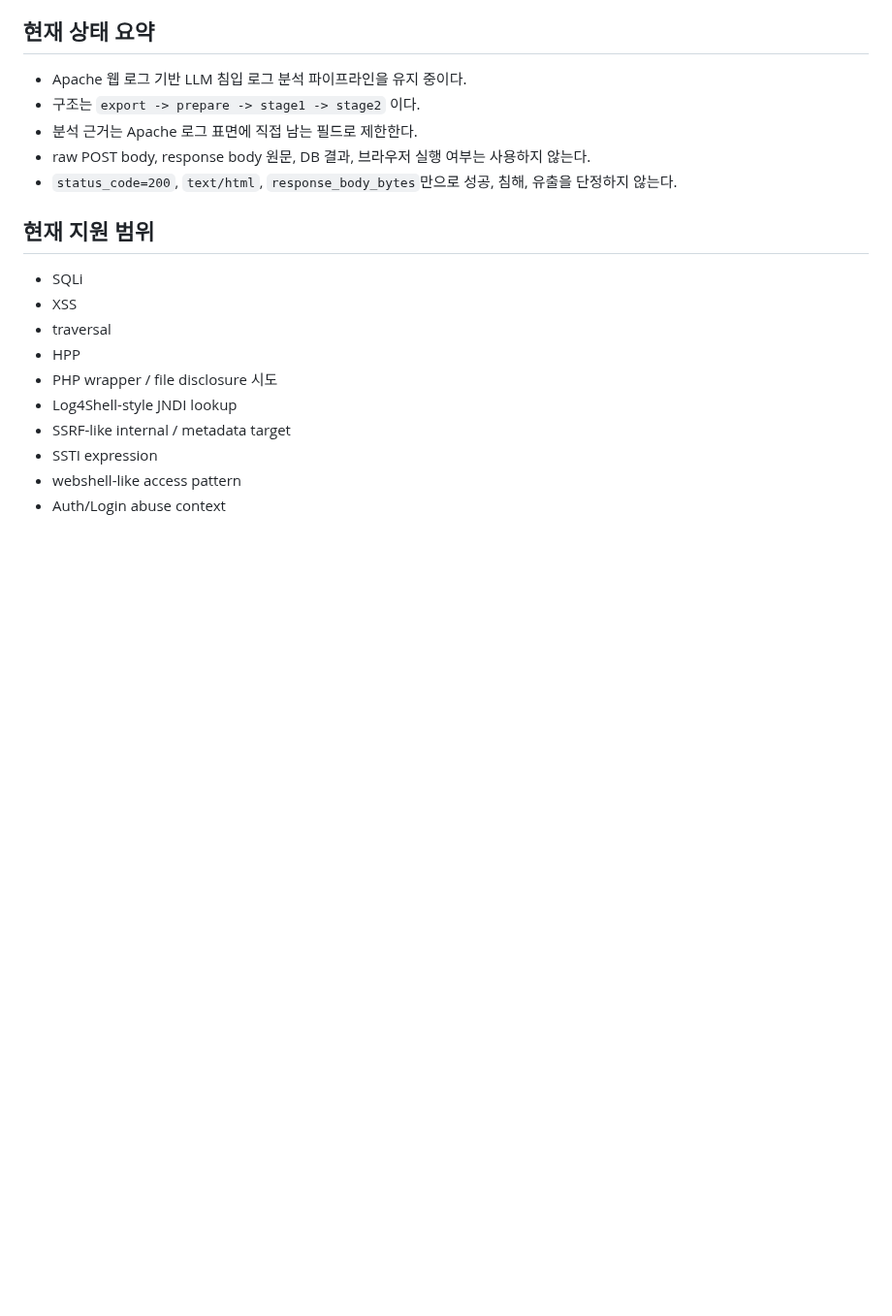
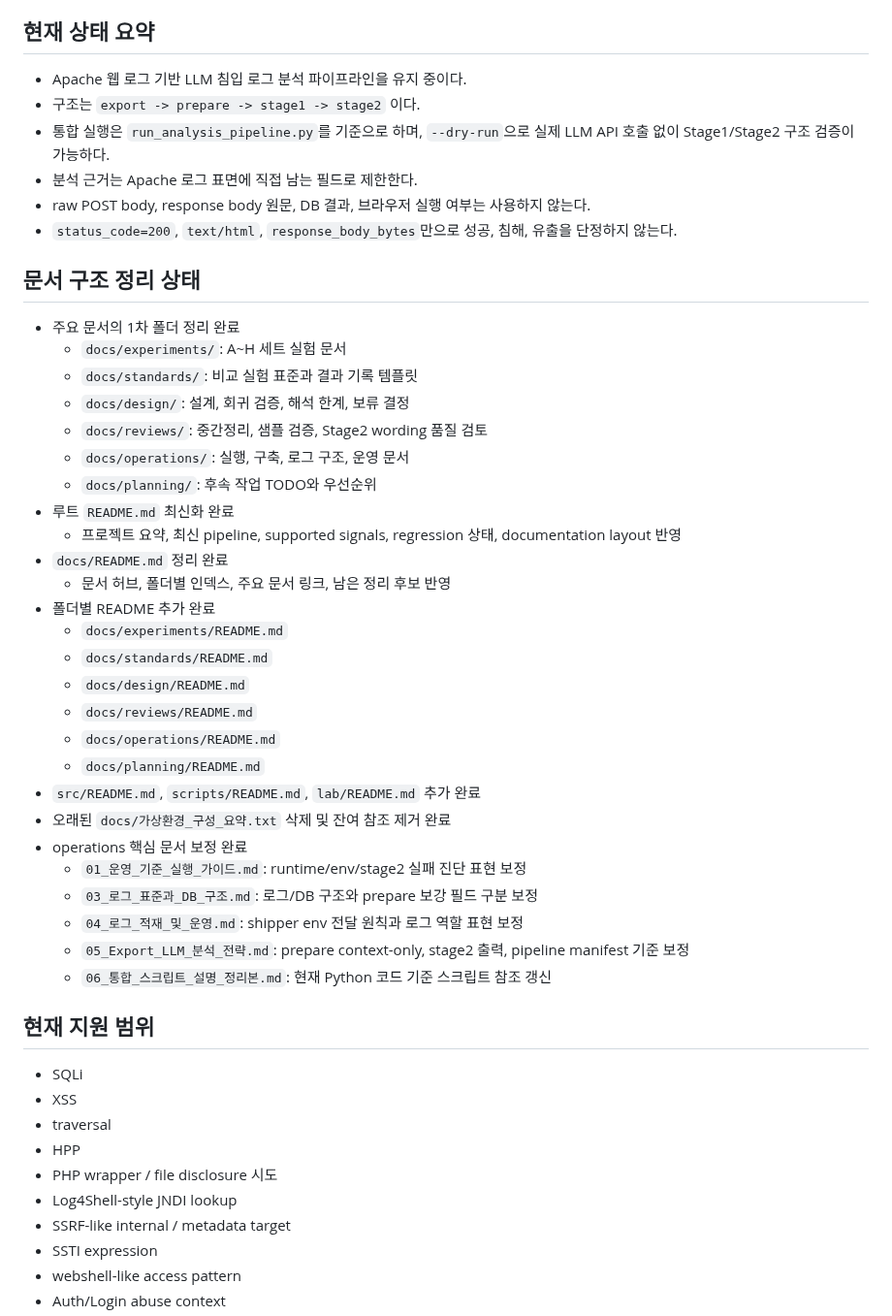
Before and after one commit to vachaf/project, a Markdown page: docs/진행상황.md, the part around one of its changes. Shown at 97% size. Drawn GitHub-style; blank space fills up the shorter version.

Commit message:
docs: update project status after documentation cleanup

```diff
--- a/docs/진행상황.md
+++ b/docs/진행상황.md
@@ -7,9 +7,39 @@
 
 - Apache 웹 로그 기반 LLM 침입 로그 분석 파이프라인을 유지 중이다.
 - 구조는 `export -> prepare -> stage1 -> stage2` 이다.
+- 통합 실행은 `run_analysis_pipeline.py`를 기준으로 하며, `--dry-run`으로 실제 LLM API 호출 없이 Stage1/Stage2 구조 검증이 가능하다.
 - 분석 근거는 Apache 로그 표면에 직접 남는 필드로 제한한다.
 - raw POST body, response body 원문, DB 결과, 브라우저 실행 여부는 사용하지 않는다.
 - `status_code=200`, `text/html`, `response_body_bytes`만으로 성공, 침해, 유출을 단정하지 않는다.
+
+## 문서 구조 정리 상태
+
+- 주요 문서의 1차 폴더 정리 완료
+  - `docs/experiments/`: A~H 세트 실험 문서
+  - `docs/standards/`: 비교 실험 표준과 결과 기록 템플릿
+  - `docs/design/`: 설계, 회귀 검증, 해석 한계, 보류 결정
+  - `docs/reviews/`: 중간정리, 샘플 검증, Stage2 wording 품질 검토
+  - `docs/operations/`: 실행, 구축, 로그 구조, 운영 문서
+  - `docs/planning/`: 후속 작업 TODO와 우선순위
+- 루트 `README.md` 최신화 완료
+  - 프로젝트 요약, 최신 pipeline, supported signals, regression 상태, documentation layout 반영
+- `docs/README.md` 정리 완료
+  - 문서 허브, 폴더별 인덱스, 주요 문서 링크, 남은 정리 후보 반영
+- 폴더별 README 추가 완료
+  - `docs/experiments/README.md`
+  - `docs/standards/README.md`
+  - `docs/design/README.md`
+  - `docs/reviews/README.md`
+  - `docs/operations/README.md`
+  - `docs/planning/README.md`
+- `src/README.md`, `scripts/README.md`, `lab/README.md` 추가 완료
+- 오래된 `docs/가상환경_구성_요약.txt` 삭제 및 잔여 참조 제거 완료
+- operations 핵심 문서 보정 완료
+  - `01_운영_기준_실행_가이드.md`: runtime/env/stage2 실패 진단 표현 보정
+  - `03_로그_표준과_DB_구조.md`: 로그/DB 구조와 prepare 보강 필드 구분 보정
+  - `04_로그_적재_및_운영.md`: shipper env 전달 원칙과 로그 역할 표현 보정
+  - `05_Export_LLM_분석_전략.md`: prepare context-only, stage2 출력, pipeline manifest 기준 보정
+  - `06_통합_스크립트_설명_정리본.md`: 현재 Python 코드 기준 스크립트 참조 갱신
 
 ## 현재 지원 범위
 
```
Also changed, not shown: other parts of docs/진행상황.md (+25 -8 lines).
